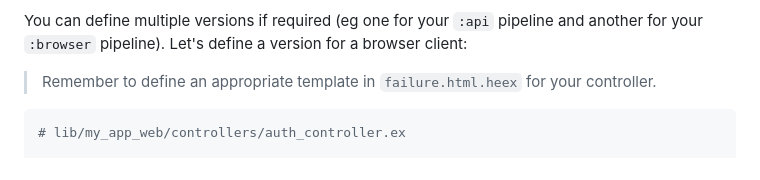
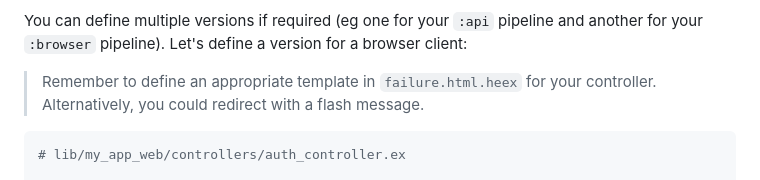
Before and after one commit to team-alembic/ash_authentication, a Markdown page: documentation/tutorials/integrating-ash-authentication-and-phoenix.md, the part around the change. Drawn GitHub-style.

Commit message:
Update documentation/tutorials/integrating-ash-authentication-and-phoenix.md
Co-authored-by: Zach Daniel <zach@zachdaniel.dev>

````diff
--- a/documentation/tutorials/integrating-ash-authentication-and-phoenix.md
+++ b/documentation/tutorials/integrating-ash-authentication-and-phoenix.md
@@ -107,7 +107,7 @@ and another for your `:browser` pipeline). Let's define a version for a browser
 client:
 
 > Remember to define an appropriate template in `failure.html.heex` for your
-> controller.
+> controller. Alternatively, you could redirect with a flash message.
 
 ```elixir
 # lib/my_app_web/controllers/auth_controller.ex
````
